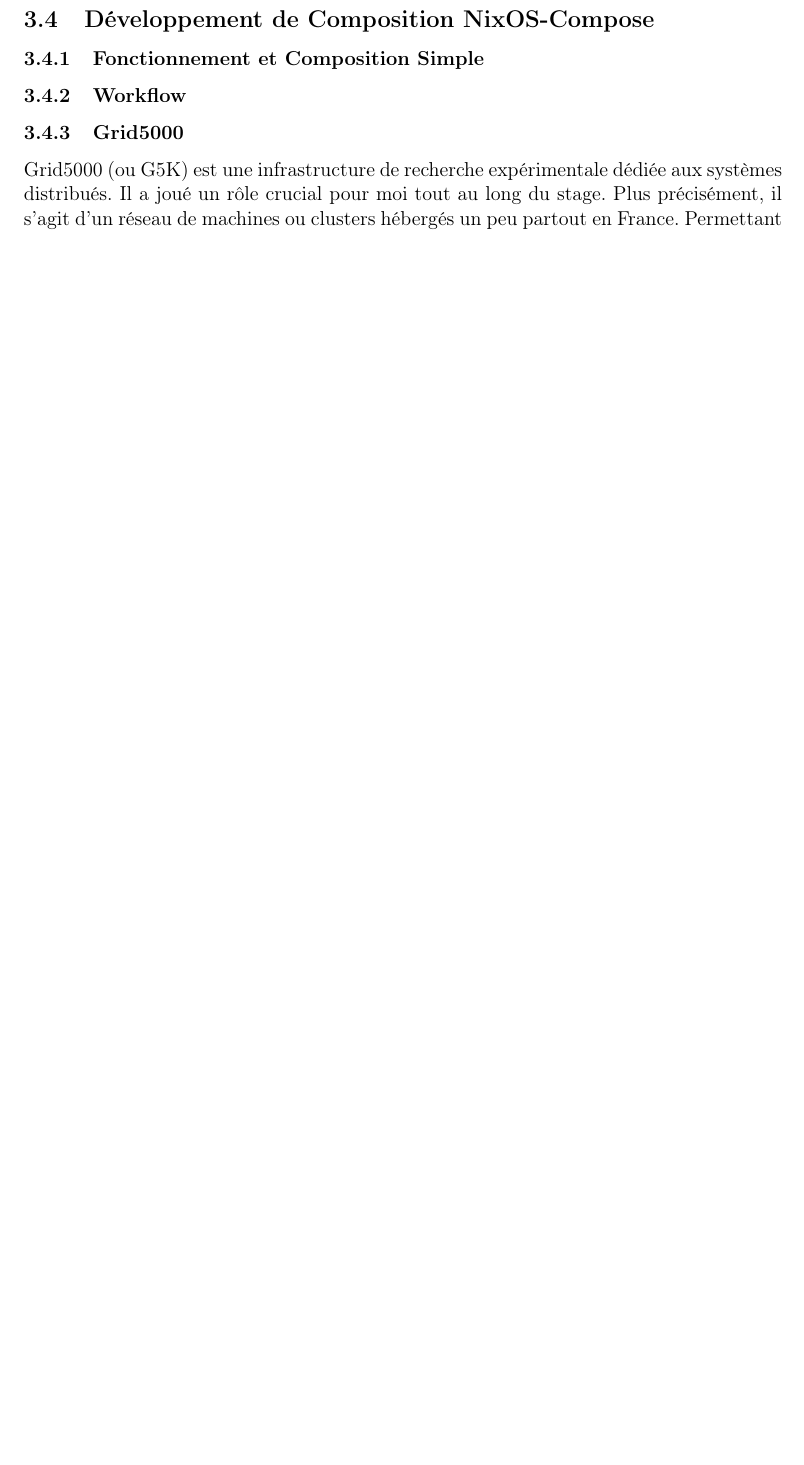
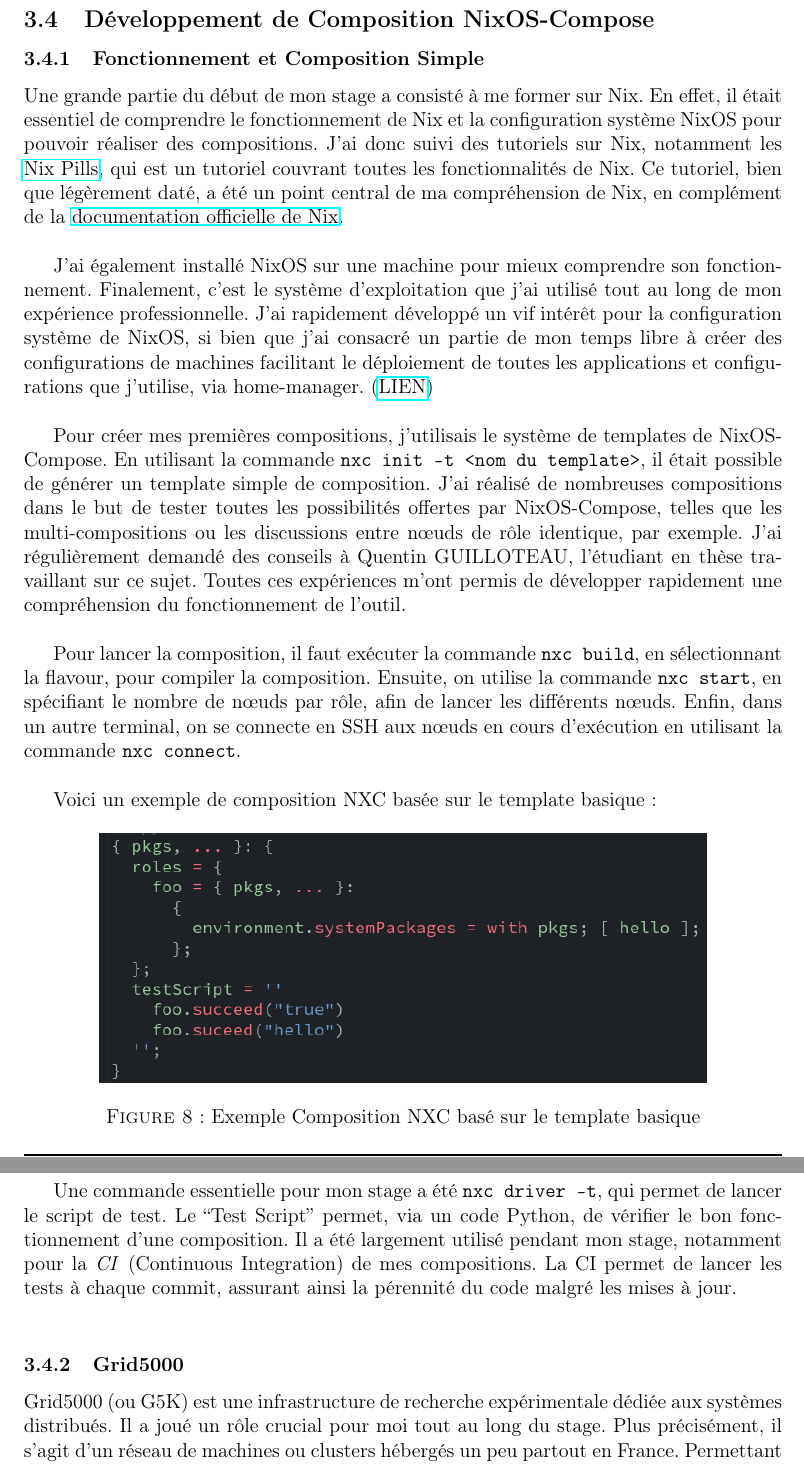
Before and after one commit to alexandreLITHAUD/Rapport-De-Stage-INFO4-LIG, a LaTeX document (main.tex): part of page 21 of 30 before the commit and two parts of pages 21 and 22 of 31 after it, the two joined at a grey line, cut so that both start at the same text, the shorter picture padded with empty space. Compiled offline with pdfLaTeX.

Commit message:
Base nxc done

```diff
--- a/main.tex
+++ b/main.tex
@@ -1039,8 +1039,61 @@
 \subsubsection{Fonctionnement et Composition
 Simple}\label{fonctionnement-et-composition-simple}}
 
-\hypertarget{workflow}{%
-\subsubsection{Workflow}\label{workflow}}
+Une grande partie du début de mon stage a consisté à me former sur Nix.
+En effet, il était essentiel de comprendre le fonctionnement de Nix et
+la configuration système NixOS pour pouvoir réaliser des compositions.
+J'ai donc suivi des tutoriels sur Nix, notamment les
+\href{https://nixos.org/guides/nix-pills/}{Nix Pills}, qui est un
+tutoriel couvrant toutes les fonctionnalités de Nix. Ce tutoriel, bien
+que légèrement daté, a été un point central de ma compréhension de Nix,
+en complément de la
+\href{https://nixos.org/manual/nix/stable/}{documentation officielle de
+Nix}.\newline
+
+J'ai également installé NixOS sur une machine pour mieux comprendre son
+fonctionnement. Finalement, c'est le système d'exploitation que j'ai
+utilisé tout au long de mon expérience professionnelle. J'ai rapidement
+développé un vif intérêt pour la configuration système de NixOS, si bien
+que j'ai consacré un partie de mon temps libre à créer des
+configurations de machines facilitant le déploiement de toutes les
+applications et configurations que j'utilise, via home-manager.
+(\href{https://github.com/alexandreLITHAUD/my-nix-configuration}{LIEN})\newline
+
+Pour créer mes premières compositions, j'utilisais le système de
+templates de NixOS-Compose. En utilisant la commande
+\texttt{nxc\ init\ -t\ \textless{}nom\ du\ template\textgreater{}}, il
+était possible de générer un template simple de composition. J'ai
+réalisé de nombreuses compositions dans le but de tester toutes les
+possibilités offertes par NixOS-Compose, telles que les
+multi-compositions ou les discussions entre nœuds de rôle identique, par
+exemple. J'ai régulièrement demandé des conseils à Quentin GUILLOTEAU,
+l'étudiant en thèse travaillant sur ce sujet. Toutes ces expériences
+m'ont permis de développer rapidement une compréhension du
+fonctionnement de l'outil.\newline
+
+Pour lancer la composition, il faut exécuter la commande
+\texttt{nxc\ build}, en sélectionnant la flavour, pour compiler la
+composition. Ensuite, on utilise la commande \texttt{nxc\ start}, en
+spécifiant le nombre de nœuds par rôle, afin de lancer les différents
+nœuds. Enfin, dans un autre terminal, on se connecte en SSH aux nœuds en
+cours d'exécution en utilisant la commande
+\texttt{nxc\ connect}.\newline
+
+Voici un exemple de composition NXC basée sur le template basique :
+
+\begin{figure}[h]
+\centering
+\includegraphics[width=0.8\textwidth,height=0.8\textheight,keepaspectratio]{images/template-hellow.png}
+\caption{Exemple Composition NXC basé sur le template basique}
+\end{figure}
+
+Une commande essentielle pour mon stage a été \texttt{nxc\ driver\ -t},
+qui permet de lancer le script de test. Le ``Test Script'' permet, via
+un code Python, de vérifier le bon fonctionnement d'une composition. Il
+a été largement utilisé pendant mon stage, notamment pour la \emph{CI}
+(Continuous Integration) de mes compositions. La CI permet de lancer les
+tests à chaque commit, assurant ainsi la pérennité du code malgré les
+mises à jour.\newline
 
 \hypertarget{grid5000}{%
 \subsubsection{Grid5000}\label{grid5000}}
```
Also changed, not shown: main.md (+21 -1 lines), images/template-hellow.png (added), main.pdf, main.tex (3 more changed lines).
